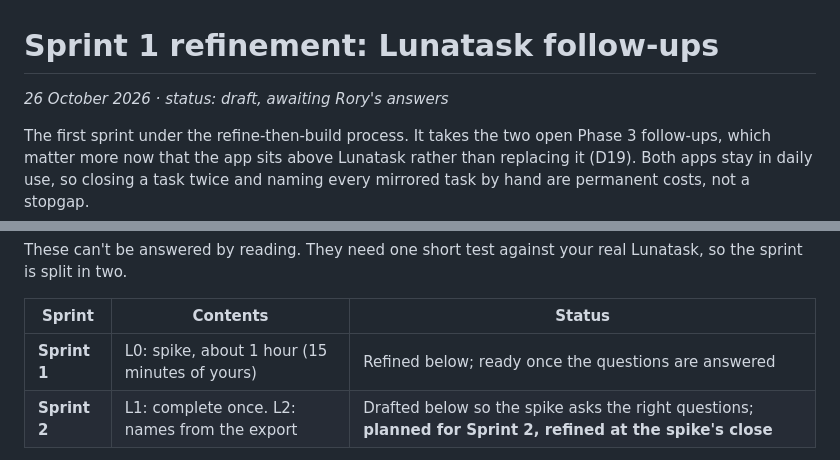
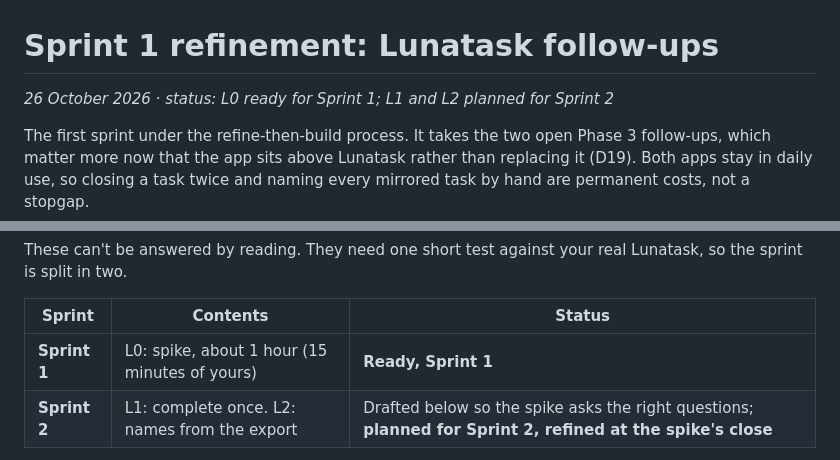
Before and after one commit to rorymcclelland/task-manager, a Markdown page: docs/refinement/sprint-1.md, 2 parts joined by grey strips. Rendered like a GitHub page.

```diff
--- a/docs/refinement/sprint-1.md
+++ b/docs/refinement/sprint-1.md
@@ -1,6 +1,6 @@
 # Sprint 1 refinement: Lunatask follow-ups
 
-_26 October 2026 · status: draft, awaiting Rory's answers_
+_26 October 2026 · status: L0 ready for Sprint 1; L1 and L2 planned for Sprint 2_
 
 The first sprint under the refine-then-build process. It takes the two open
 Phase 3 follow-ups, which matter more now that the app sits above Lunatask
@@ -35,7 +35,7 @@ real Lunatask, so the sprint is split in two.
 
 | Sprint | Contents | Status |
 |---|---|---|
-| **Sprint 1** | L0: spike, about 1 hour (15 minutes of yours) | Refined below; ready once the questions are answered |
+| **Sprint 1** | L0: spike, about 1 hour (15 minutes of yours) | **Ready, Sprint 1** |
 | **Sprint 2** | L1: complete once. L2: names from the export | Drafted below so the spike asks the right questions; **planned for Sprint 2, refined at the spike's close** |
 
 L1 and L2 can't be marked ready while their design waits on the spike's
```
Also changed, not shown: other parts of docs/refinement/sprint-1.md (+23 -5 lines), BACKLOG.md (+11 -6 lines), docs/DECISIONS.md (+2 -3 lines).
